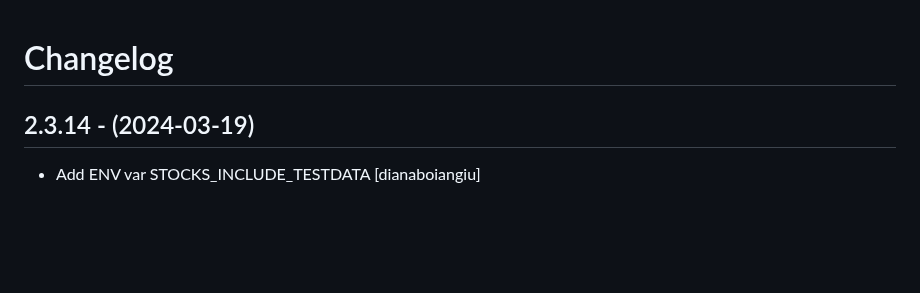
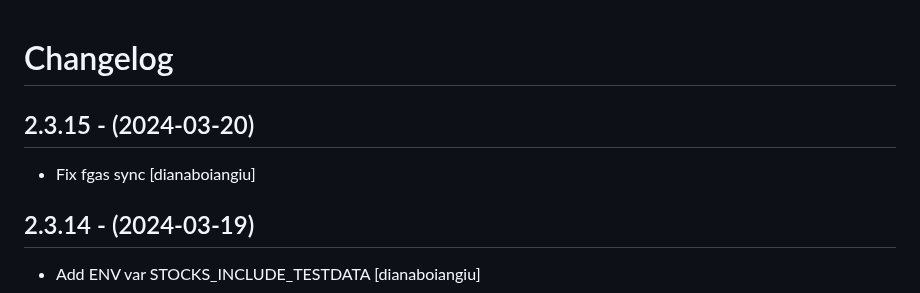
Before and after one commit to eea/european.cache.registry, a Markdown page: CHANGELOG.md, the part around the change. GitHub-like rendering; blank space fills up the shorter version.

Commit message:
Release 2.3.15

```diff
--- a/CHANGELOG.md
+++ b/CHANGELOG.md
@@ -1,5 +1,10 @@
 Changelog
 =========
+
+2.3.15 - (2024-03-20)
+---------------------
+* Fix fgas sync
+  [dianaboiangiu]
 
 2.3.14 - (2024-03-19)
 ---------------------
```
